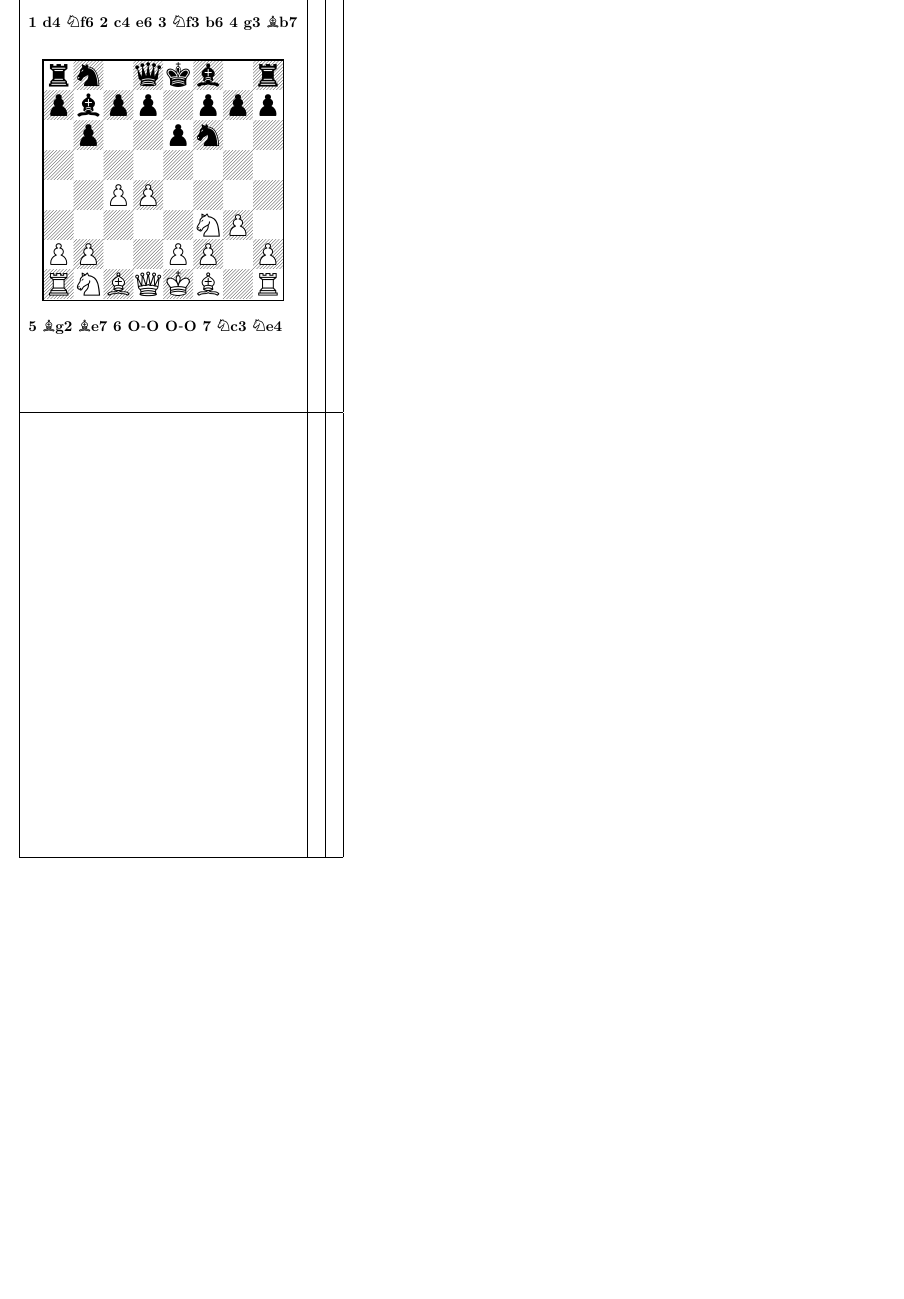
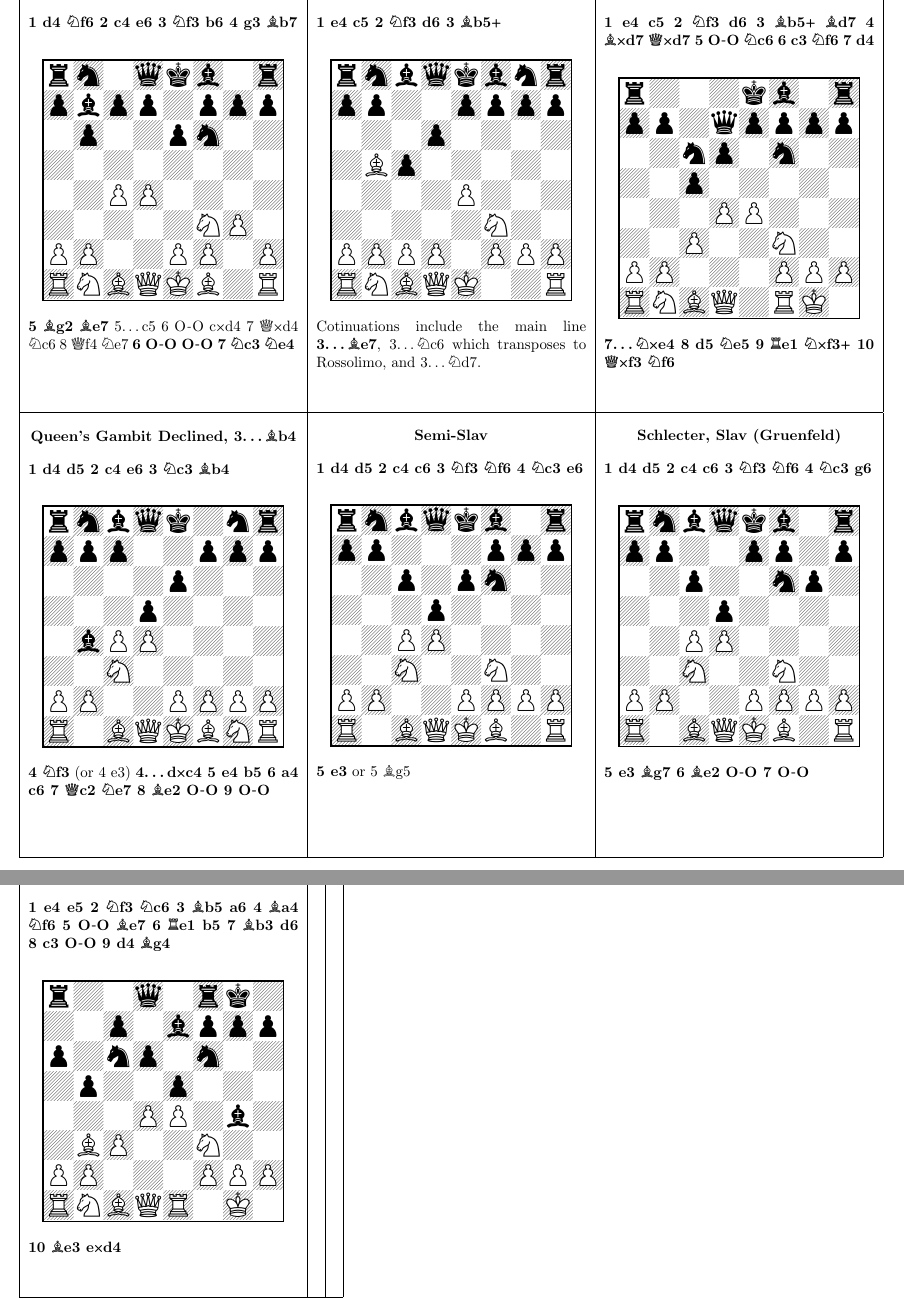
Before and after one commit to syounkin/chessRepo, a LaTeX document (flashcards.tex, which reads openings/qgd-Bb4.tex, openings/queens-indian-old-main-line.tex, openings/semi-slav.tex): part of page 7 of 7 before the commit and two parts of pages 7 and 8 of 8 after it, the two joined at a grey line, cut at the place of the change, the shorter picture padded with empty space. Compiled offline with pdfLaTeX.

Commit message:
QID, Taimanov, QGD, Semi-Slav, Bronstein, Schlecter, Spanish Bogo

```diff
--- a/flashcards.tex
+++ b/flashcards.tex
@@ -266,25 +266,41 @@
 &
 \begin{minipage}[t][\wcard]{\hcard}
 \smallskip
-%\input{./openings/sicilian-scheveningen}
+\input{./openings/sicilian-moscow}
 \end{minipage}
 &
 \begin{minipage}[t][\wcard]{\hcard}
 \smallskip
-%\input{./openings/nimzo-indian}
+\input{./openings/sicilian-bronstein}
 \end{minipage}
 \\
 \hline
 \begin{minipage}[t][\wcard]{\hcard}
 \smallskip
-%\input{./openings/nimzo-indian-classical}
+\input{./openings/qgd-Bb4.tex}
 \end{minipage}
 &
 \begin{minipage}[t][\wcard]{\hcard}
 \smallskip
-%\input{./openings/sicilian-taimanov}
+\input{./openings/semi-slav}
 \end{minipage}
 &
 \begin{minipage}[t][\wcard]{\hcard}
 \smallskip
-%\input{./openings/queens-indian}
+\input{./openings/slav-schlecter}
+\end{minipage}
+\\
+\hline
+\end{tabular}
+%~~~~~~~~~~~~~~~~~~~~~~~~~~~~~~~~~~~~~
+%~~~~~~~~~ 43-48 ~~~~~~~~~~~~~~~~~~~~~
+%~~~~~~~~~~~~~~~~~~~~~~~~~~~~~~~~~~~~~
+\newpage
+\clearpage
+%\thispagestyle{empty}
+\begin{tabular}{|c|c|c|}
+\hline
+\begin{minipage}[t][\wcard]{\hcard}
+\smallskip
+\input{./openings/spanish-bogo}
+\end{minipage}
--- /dev/null
+++ b/openings/qgd-Bb4.tex
@@ -0,0 +1,6 @@
+\begin{center}\textbf{Queen's Gambit Declined, 3\bmove{Bb4}}\\\end{center}
+\newgame
+\mainline{1.d4 d5 2.c4 e6 3.Nc3 Bb4}\\
+\notationoff
+\begin{center}\showboard\\\end{center}
+\mainline{4.Nf3} (or \variation{4.e3}) \mainline{4...dxc4 5.e4 b5 6.a4 c6 7.Qc2 Ne7 8.Be2 O-O 9.O-O}
--- a/openings/queens-indian-old-main-line.tex
+++ b/openings/queens-indian-old-main-line.tex
@@ -3,4 +3,4 @@
 \mainline{1.d4 Nf6 2.c4 e6 3.Nf3 b6 4.g3 Bb7}\\
 \notationoff
 \begin{center}\showboard\\\end{center}
-\mainline{5.Bg2 Be7 6.O-O O-O 7.Nc3 Ne4}
+\mainline{5.Bg2 Be7} \variation{5...c5 6.O-O cxd4 7.Qxd4 Nc6 8.Qf4 Ne7} \mainline{6.O-O O-O 7.Nc3 Ne4}
--- /dev/null
+++ b/openings/semi-slav.tex
@@ -0,0 +1,6 @@
+\begin{center}\textbf{Semi-Slav}\\\end{center}
+\newgame
+\mainline{1.d4 d5 2.c4 c6 3.Nf3 Nf6 4.Nc3 e6}\\
+\notationoff
+\begin{center}\showboard\\\end{center}
+\mainline{5.e3} or \variation{5.Bg5}
--- /dev/null
+++ b/openings/sicilian-bronstein.tex
@@ -0,0 +1,6 @@
+\begin{center}\textbf{Bronstein Gambit, Sicilian}\\\end{center}
+\newgame
+\mainline{1.e4 c5 2.Nf3 d6 3.Bb5+ Bd7 4.Bxd7 Qxd7 5.O-O Nc6 6.c3 Nf6 7.d4}\\
+\notationoff
+\begin{center}\showboard\\\end{center}
+\mainline{7...Nxe4 8.d5 Ne5 9.Re1 Nxf3+ 10.Qxf3 Nf6}
--- /dev/null
+++ b/openings/sicilian-moscow.tex
@@ -0,0 +1,6 @@
+\begin{center}\textbf{Moscow or Canal-Sokolsky, Sicilian}\\\end{center}
+\newgame
+\mainline{1.e4 c5 2.Nf3 d6 3.Bb5+}\\
+\notationoff
+\begin{center}\showboard\\\end{center}
+Cotinuations include the main line \mainline{3...Be7}, \variation{3...Nc6} which transposes to Rossolimo, and \variation{3...Nd7}.
--- /dev/null
+++ b/openings/slav-schlecter.tex
@@ -0,0 +1,6 @@
+\begin{center}\textbf{Schlecter, Slav (Gruenfeld)}\\\end{center}
+\newgame
+\mainline{1.d4 d5 2.c4 c6 3.Nf3 Nf6 4.Nc3 g6}\\
+\notationoff
+\begin{center}\showboard\\\end{center}
+\mainline{5.e3 Bg7 6.Be2 O-O 7.O-O}
--- /dev/null
+++ b/openings/spanish-bogo.tex
@@ -0,0 +1,6 @@
+\begin{center}\textbf{Bogoljubow, Spanish}\\\end{center}
+\newgame
+\mainline{1.e4 e5 2.Nf3 Nc6 3.Bb5 a6 4.Ba4 Nf6 5.O-O Be7 6.Re1 b5 7.Bb3 d6 8.c3 O-O 9.d4 Bg4}\\
+\notationoff
+\begin{center}\showboard\end{center}
+\mainline{10.Be3 exd4}
```
Also changed, not shown: openings/sicilian-taimanov.tex (+1 -1 lines), flashcards.tex (39 more changed lines), 1 other file.
